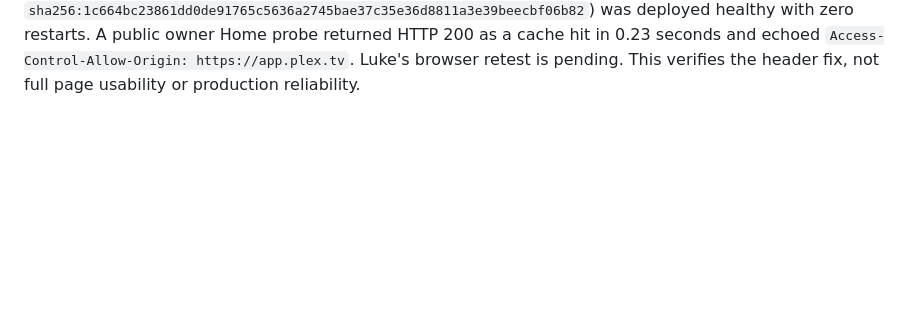
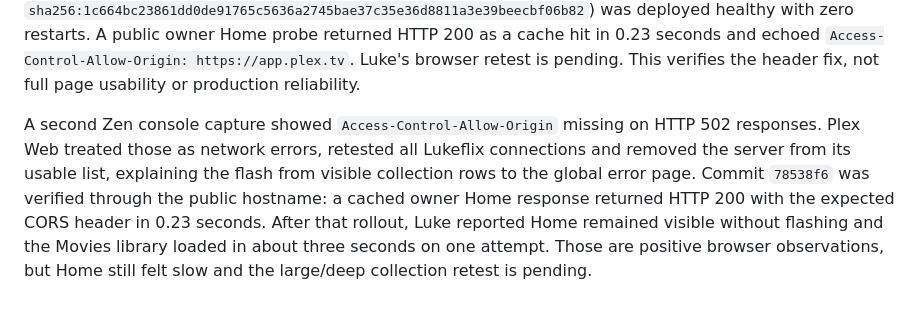
Before and after one commit to LJAM96/replx, a Markdown page: evidence/2026-09-23-test-plex-validation.md, the part around the change. Rendered like a GitHub page; blank space fills up the shorter version.

Commit message:
Record restored Plex Web Home and library behavior

```diff
--- a/evidence/2026-09-23-test-plex-validation.md
+++ b/evidence/2026-09-23-test-plex-validation.md
@@ -728,3 +728,14 @@ HTTP 200 as a cache hit in 0.23 seconds and echoed
 `Access-Control-Allow-Origin: https://app.plex.tv`. Luke's browser retest is
 pending. This verifies the header fix, not full page usability or production
 reliability.
+
+A second Zen console capture showed `Access-Control-Allow-Origin` missing on
+HTTP 502 responses. Plex Web treated those as network errors, retested all
+Lukeflix connections and removed the server from its usable list, explaining
+the flash from visible collection rows to the global error page. Commit
+`78538f6` was verified through the public hostname: a cached owner Home
+response returned HTTP 200 with the expected CORS header in 0.23 seconds.
+After that rollout, Luke reported Home remained visible without flashing and
+the Movies library loaded in about three seconds on one attempt. Those are
+positive browser observations, but Home still felt slow and the large/deep
+collection retest is pending.
```
